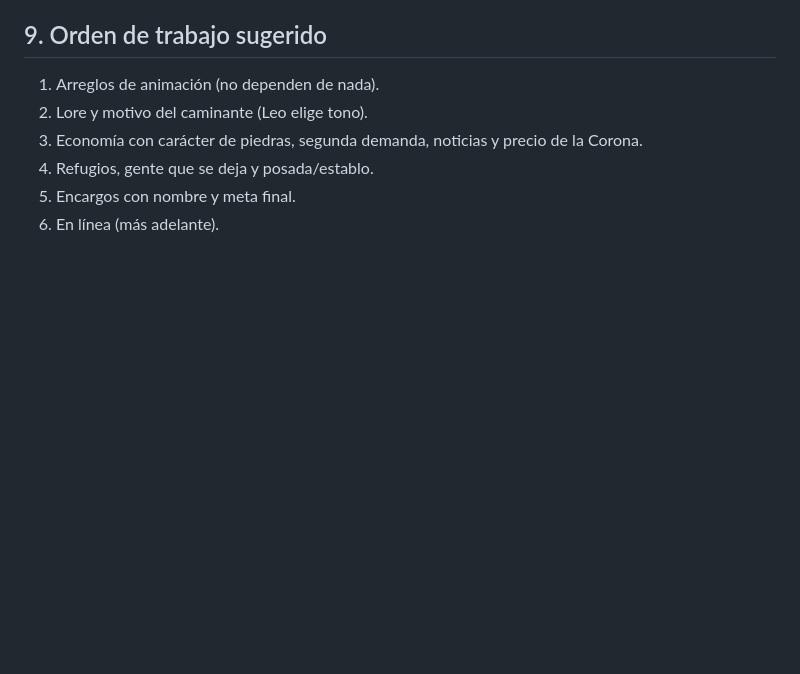
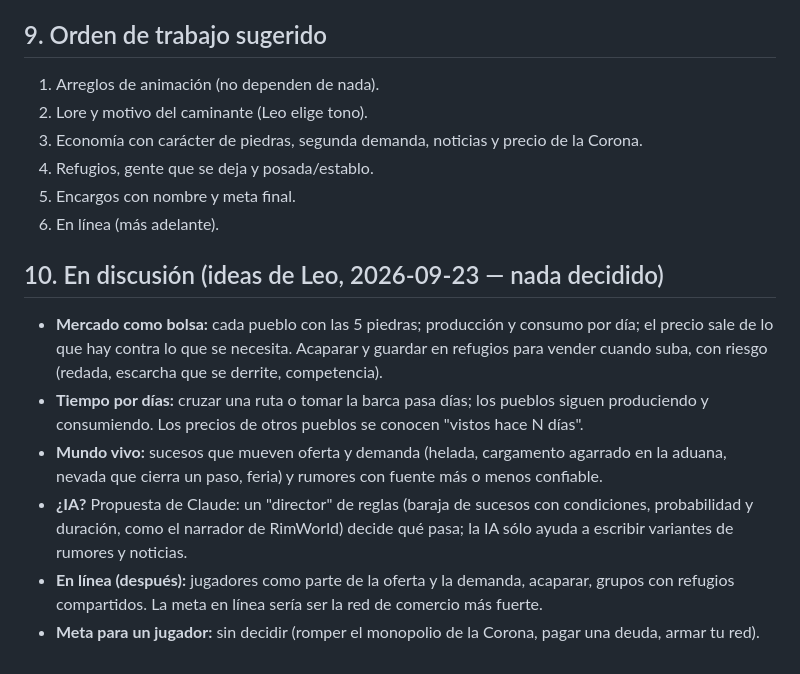
Before and after one commit to leorivastech/stones-game, a Markdown page: studio/panorama.md, the part around the change. Rendered like a GitHub page; blank space fills up the shorter version.

Commit message:
Studio: ideas en discusión sobre mercado vivo, sucesos y meta
Co-Authored-By: Claude Opus 5.5 (1M context) <noreply@anthropic.com>
Claude-Session: https://claude.ai/code/session_01DdyTtVfPuMr1oJSaDybpyp

```diff
--- a/studio/panorama.md
+++ b/studio/panorama.md
@@ -151,3 +151,19 @@ comprar una licencia, armar su propia red) que da un final a la muestra.
 4. Refugios, gente que se deja y posada/establo.
 5. Encargos con nombre y meta final.
 6. En línea (más adelante).
+
+## 10. En discusión (ideas de Leo, 2026-09-23 — nada decidido)
+
+- **Mercado como bolsa:** cada pueblo con las 5 piedras; producción y consumo por día; el precio
+  sale de lo que hay contra lo que se necesita. Acaparar y guardar en refugios para vender cuando
+  suba, con riesgo (redada, escarcha que se derrite, competencia).
+- **Tiempo por días:** cruzar una ruta o tomar la barca pasa días; los pueblos siguen produciendo y
+  consumiendo. Los precios de otros pueblos se conocen "vistos hace N días".
+- **Mundo vivo:** sucesos que mueven oferta y demanda (helada, cargamento agarrado en la aduana,
+  nevada que cierra un paso, feria) y rumores con fuente más o menos confiable.
+- **¿IA?** Propuesta de Claude: un "director" de reglas (baraja de sucesos con condiciones,
+  probabilidad y duración, como el narrador de RimWorld) decide qué pasa; la IA sólo ayuda a
+  escribir variantes de rumores y noticias.
+- **En línea (después):** jugadores como parte de la oferta y la demanda, acaparar, grupos con
+  refugios compartidos. La meta en línea sería ser la red de comercio más fuerte.
+- **Meta para un jugador:** sin decidir (romper el monopolio de la Corona, pagar una deuda, armar tu red).
```
